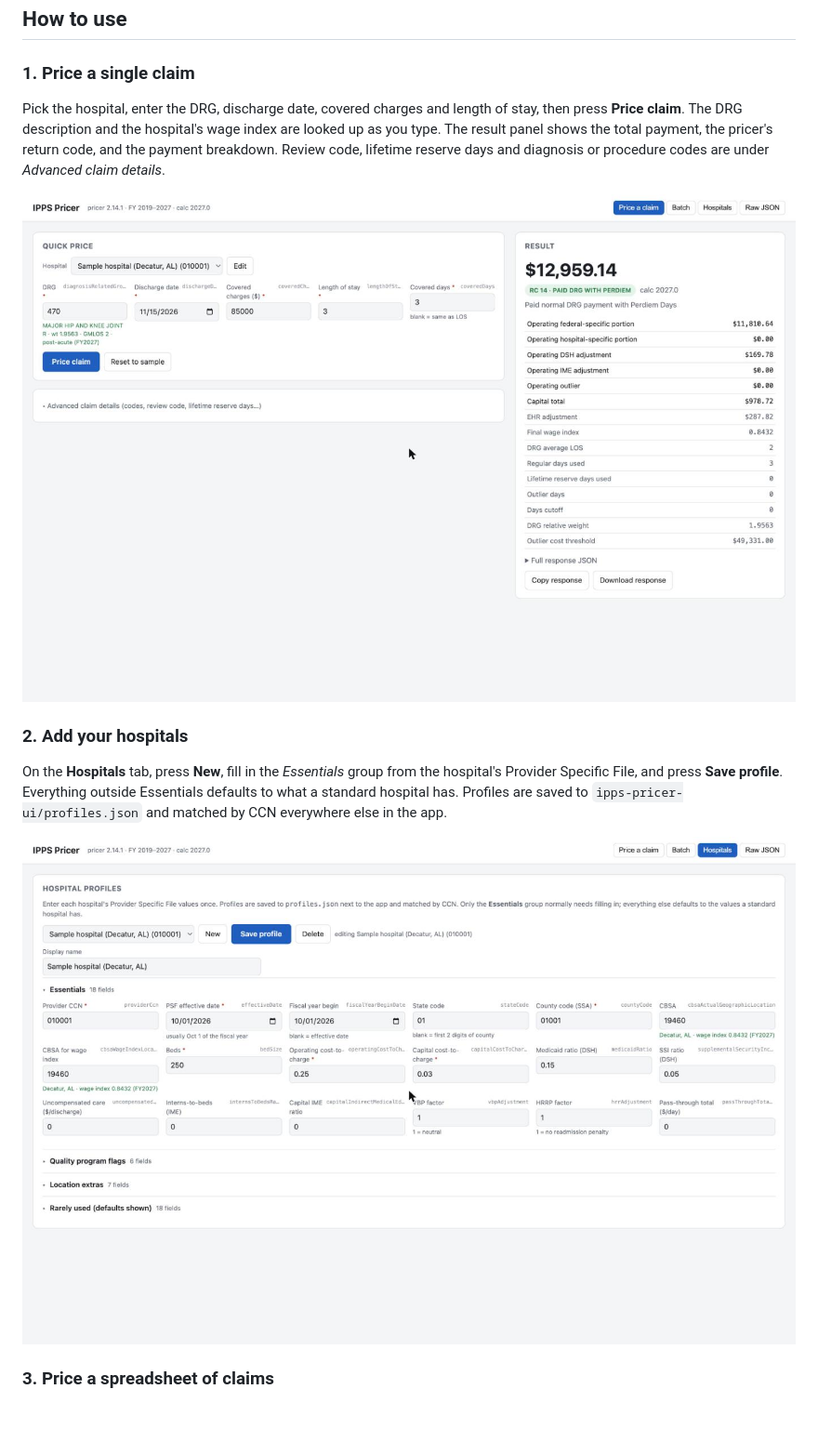
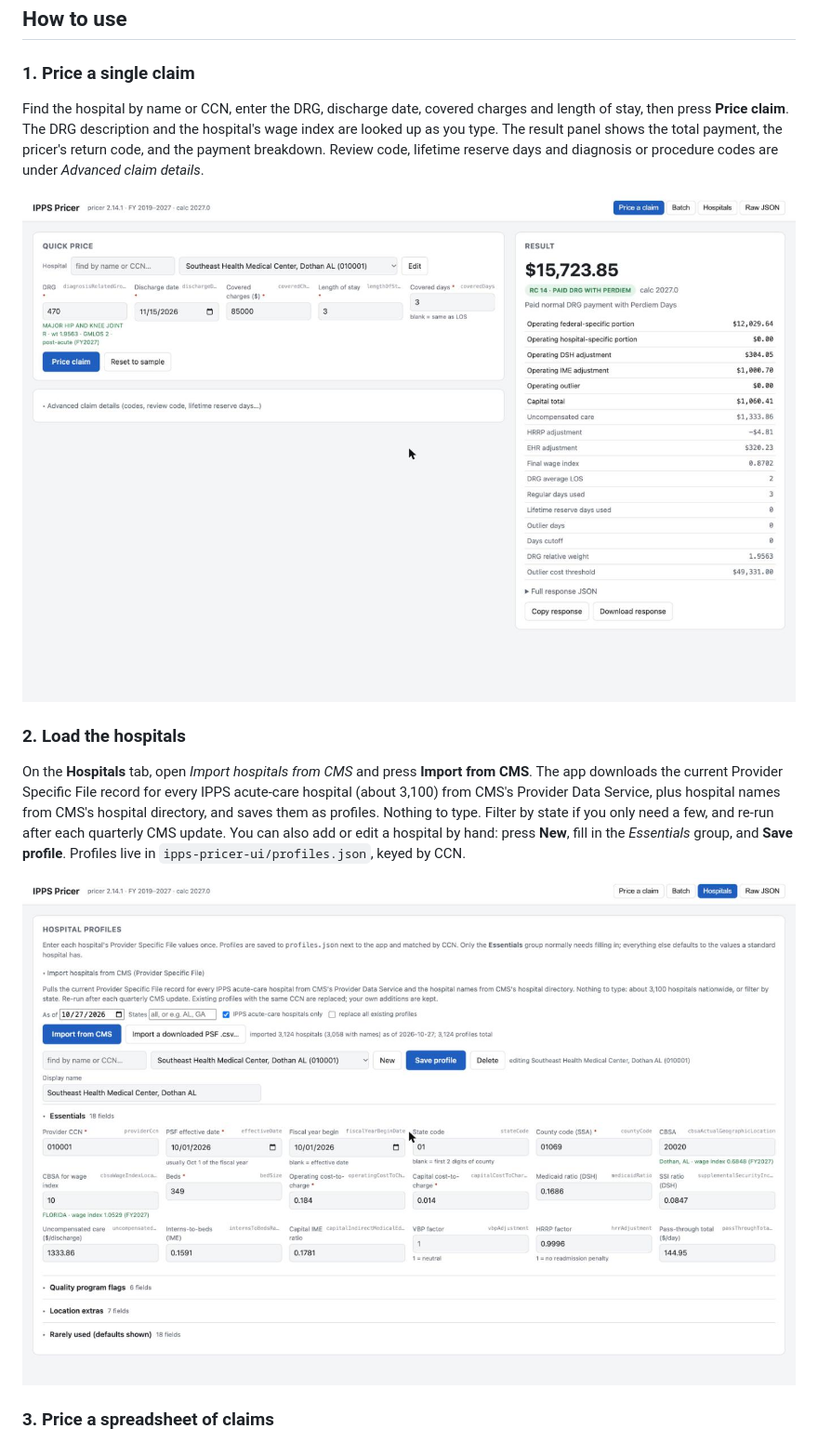
Before and after one commit to cbay460704-web/ipps-pricer, a Markdown page: README.md, the part around one of its changes. Shown at 93% size. Drawn GitHub-style; pictures changed too: docs/1-quick-price.jpg, docs/2-hospitals.jpg; blank space fills up the shorter version.

```diff
--- a/README.md
+++ b/README.md
@@ -12,17 +12,19 @@ python3 ipps-pricer-ui/pricer_ui.py
 ## How to use
 
 ### 1. Price a single claim
-Pick the hospital, enter the DRG, discharge date, covered charges and length of stay, then press **Price claim**.
+Find the hospital by name or CCN, enter the DRG, discharge date, covered charges and length of stay, then press **Price claim**.
 The DRG description and the hospital's wage index are looked up as you type. The result panel shows the total
 payment, the pricer's return code, and the payment breakdown. Review code, lifetime reserve days and diagnosis or
 procedure codes are under *Advanced claim details*.
 
 ![Quick price](docs/1-quick-price.jpg)
 
-### 2. Add your hospitals
-On the **Hospitals** tab, press **New**, fill in the *Essentials* group from the hospital's Provider Specific File,
-and press **Save profile**. Everything outside Essentials defaults to what a standard hospital has. Profiles are
-saved to `ipps-pricer-ui/profiles.json` and matched by CCN everywhere else in the app.
+### 2. Load the hospitals
+On the **Hospitals** tab, open *Import hospitals from CMS* and press **Import from CMS**. The app downloads the current
+Provider Specific File record for every IPPS acute-care hospital (about 3,100) from CMS's Provider Data Service, plus
+hospital names from CMS's hospital directory, and saves them as profiles. Nothing to type. Filter by state if you only
+need a few, and re-run after each quarterly CMS update. You can also add or edit a hospital by hand: press **New**,
+fill in the *Essentials* group, and **Save profile**. Profiles live in `ipps-pricer-ui/profiles.json`, keyed by CCN.
 
 ![Hospital profiles](docs/2-hospitals.jpg)
 
```
Also changed, not shown: other parts of README.md (+11 -0 lines), ipps-pricer-ui/README.md (+5 -3 lines), 4 other files.
